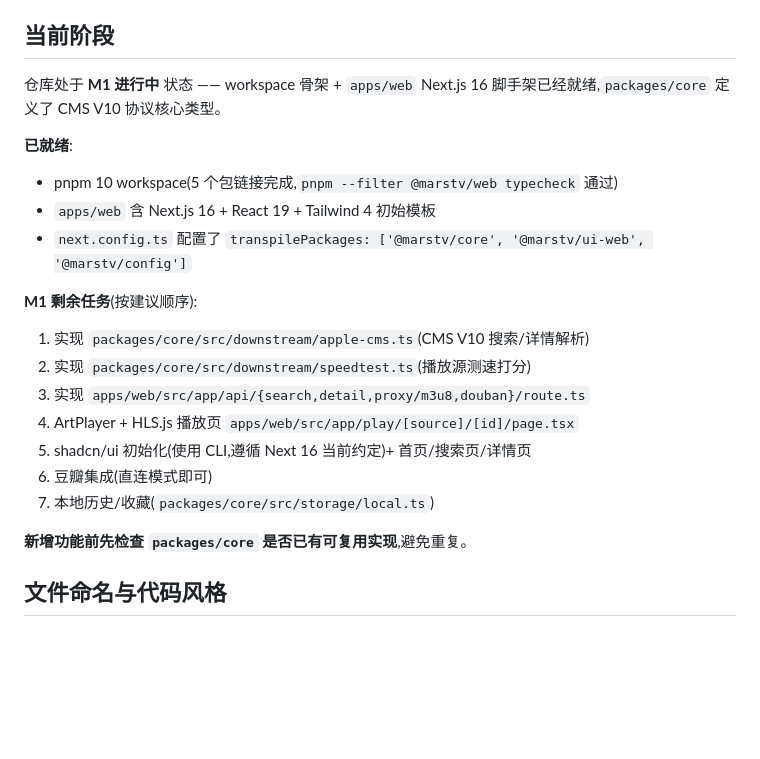
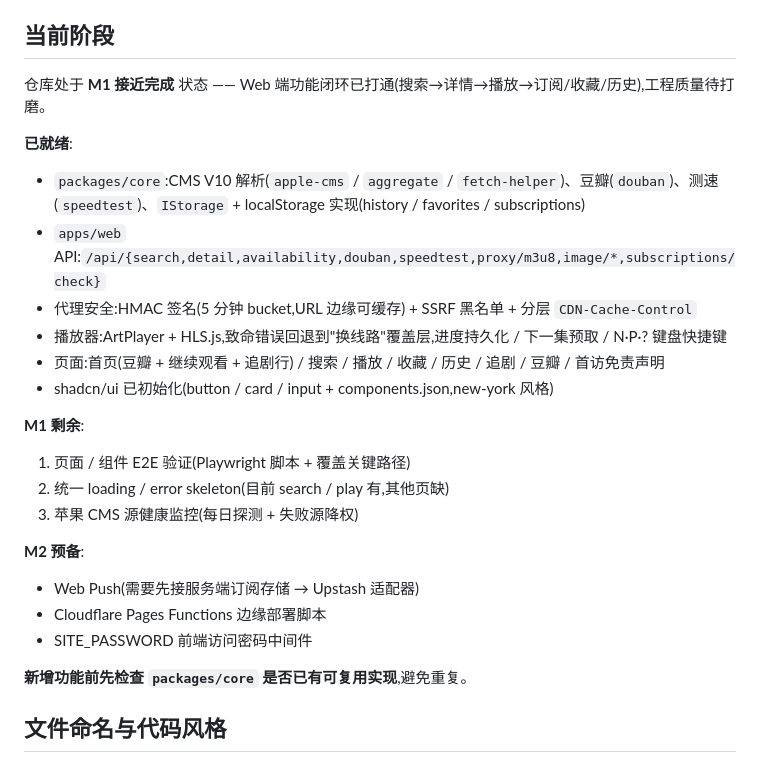
Before and after one commit to fynntang/MarsTV, a Markdown page: CLAUDE.md, the part around the change. Rendered like a GitHub page; blank space fills up the shorter version.

Commit message:
docs: refresh M1 progress marker in CLAUDE.md
Reflect current state — Web end-to-end loop closed (search → detail →
play → subs/favs/history), core adapters + storage done. Restate what
actually remains (E2E verification, skeletons, source health) and
what's M2 (Web Push, CF edge deploy, SITE_PASSWORD).

Co-Authored-By: Claude Opus 4 <noreply@anthropic.com>

```diff
--- a/CLAUDE.md
+++ b/CLAUDE.md
@@ -96,21 +96,25 @@ pnpm clean                # 清理 node_modules / .next / dist
 
 ## 当前阶段
 
-仓库处于 **M1 进行中** 状态 —— workspace 骨架 + `apps/web` Next.js 16 脚手架已经就绪,`packages/core` 定义了 CMS V10 协议核心类型。
+仓库处于 **M1 接近完成** 状态 —— Web 端功能闭环已打通(搜索→详情→播放→订阅/收藏/历史),工程质量待打磨。
 
 **已就绪**:
-- pnpm 10 workspace(5 个包链接完成,`pnpm --filter @marstv/web typecheck` 通过)
-- `apps/web` 含 Next.js 16 + React 19 + Tailwind 4 初始模板
-- `next.config.ts` 配置了 `transpilePackages: ['@marstv/core', '@marstv/ui-web', '@marstv/config']`
+- `packages/core`:CMS V10 解析(`apple-cms` / `aggregate` / `fetch-helper`)、豆瓣(`douban`)、测速(`speedtest`)、`IStorage` + localStorage 实现(history / favorites / subscriptions)
+- `apps/web` API:`/api/{search,detail,availability,douban,speedtest,proxy/m3u8,image/*,subscriptions/check}`
+- 代理安全:HMAC 签名(5 分钟 bucket,URL 边缘可缓存) + SSRF 黑名单 + 分层 `CDN-Cache-Control`
+- 播放器:ArtPlayer + HLS.js,致命错误回退到"换线路"覆盖层,进度持久化 / 下一集预取 / N·P·? 键盘快捷键
+- 页面:首页(豆瓣 + 继续观看 + 追剧行) / 搜索 / 播放 / 收藏 / 历史 / 追剧 / 豆瓣 / 首访免责声明
+- shadcn/ui 已初始化(button / card / input + components.json,new-york 风格)
 
-**M1 剩余任务**(按建议顺序):
-1. 实现 `packages/core/src/downstream/apple-cms.ts`(CMS V10 搜索/详情解析)
-2. 实现 `packages/core/src/downstream/speedtest.ts`(播放源测速打分)
-3. 实现 `apps/web/src/app/api/{search,detail,proxy/m3u8,douban}/route.ts`
-4. ArtPlayer + HLS.js 播放页 `apps/web/src/app/play/[source]/[id]/page.tsx`
-5. shadcn/ui 初始化(使用 CLI,遵循 Next 16 当前约定)+ 首页/搜索页/详情页
-6. 豆瓣集成(直连模式即可)
-7. 本地历史/收藏(`packages/core/src/storage/local.ts`)
+**M1 剩余**:
+1. 页面 / 组件 E2E 验证(Playwright 脚本 + 覆盖关键路径)
+2. 统一 loading / error skeleton(目前 search / play 有,其他页缺)
+3. 苹果 CMS 源健康监控(每日探测 + 失败源降权)
+
+**M2 预备**:
+- Web Push(需要先接服务端订阅存储 → Upstash 适配器)
+- Cloudflare Pages Functions 边缘部署脚本
+- SITE_PASSWORD 前端访问密码中间件
 
 **新增功能前先检查 `packages/core` 是否已有可复用实现**,避免重复。
 
```
